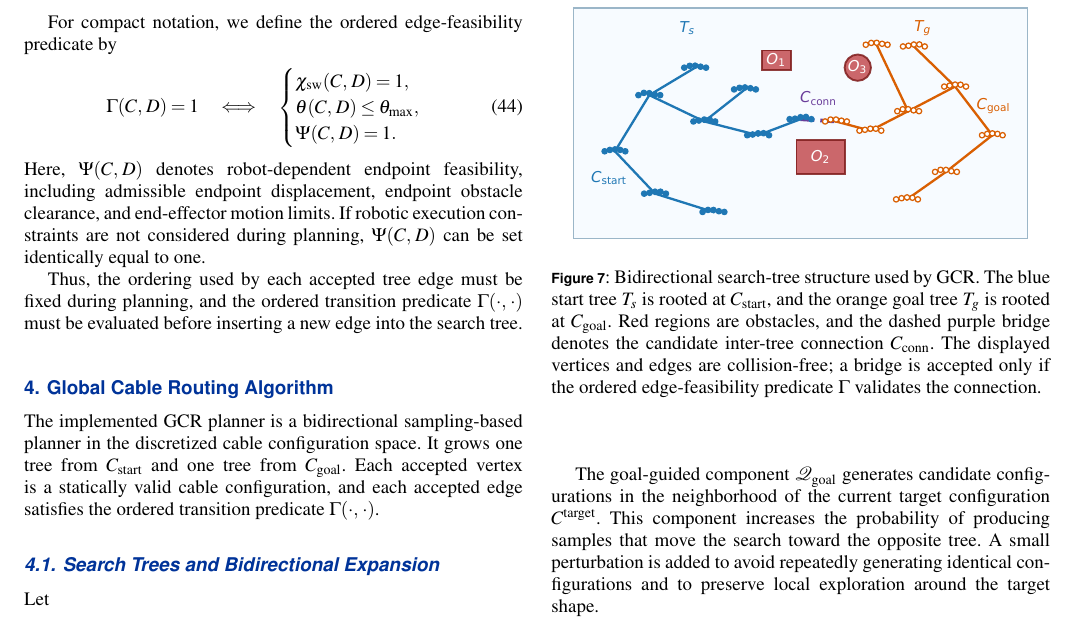
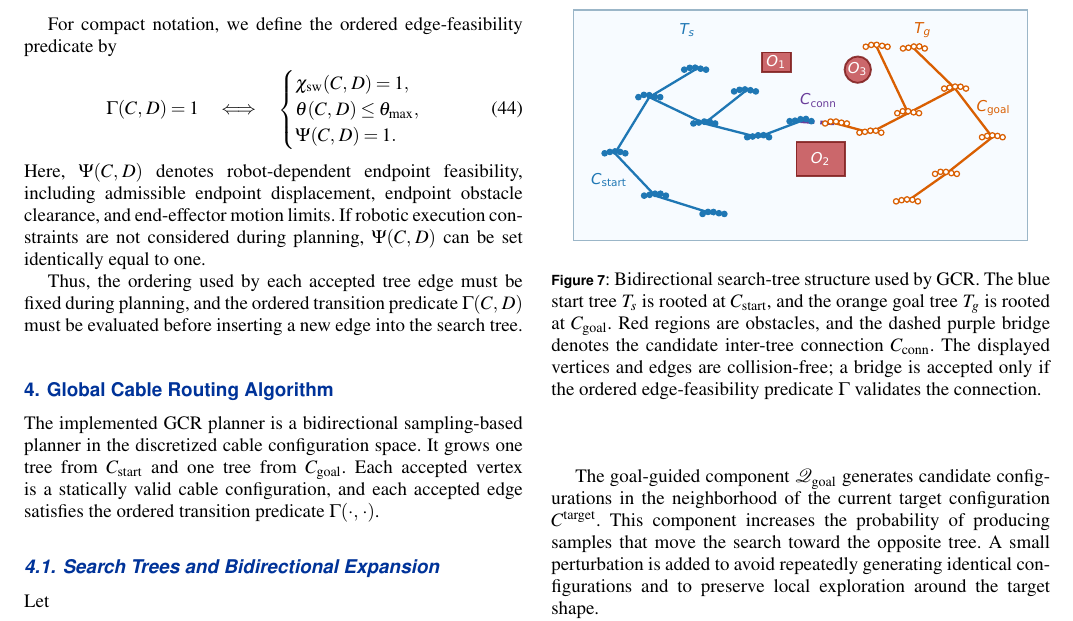
Before and after one commit to KaramAlmaghout/GCR_2026_upd, a LaTeX thesis (pasguide.tex): part of page 8 of 19, cut so that both start at the same text. Compiled offline with pdfLaTeX.

Commit message:
FIX:minor fix

```diff
--- a/pasguide.tex
+++ b/pasguide.tex
@@ -1224,7 +1224,7 @@ motion limits. If robotic execution constraints are not considered during
 planning, $\Psi(C,D)$ can be set identically equal to one.
 
 Thus, the ordering used by each accepted tree edge must be fixed
-during planning, and the ordered transition predicate $\Gamma(\cdot,\cdot)$
+during planning, and the ordered transition predicate $\Gamma(C,D)$
 must be evaluated before inserting a new edge into the search tree.
 
 
```
Also changed, not shown: 2 other files.
